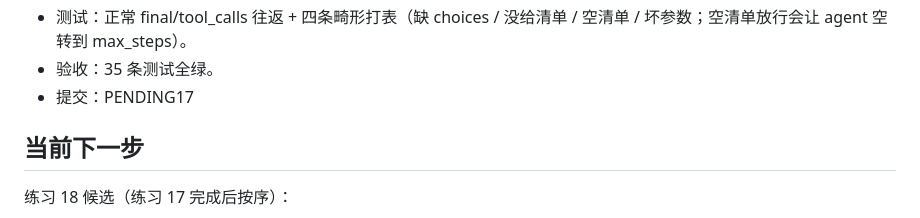
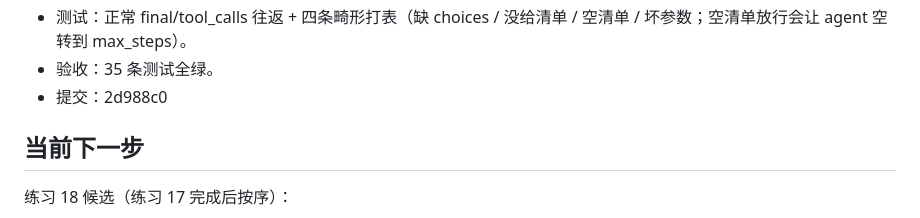
Before and after one commit to wyw3595/wywd-harness, a Markdown page: NEXT_SESSION.md, the part around the change. GitHub-like rendering.

Commit message:
NEXT_SESSION：回填练习 17 提交号

```diff
--- a/NEXT_SESSION.md
+++ b/NEXT_SESSION.md
@@ -320,7 +320,7 @@ iterdir、stat）。
 - 测试：正常 final/tool_calls 往返 + 四条畸形打表（缺 choices /
   没给清单 / 空清单 / 坏参数；空清单放行会让 agent 空转到 max_steps）。
 - 验收：35 条测试全绿。
-- 提交：PENDING17
+- 提交：2d988c0
 
 ## 当前下一步
 
```
